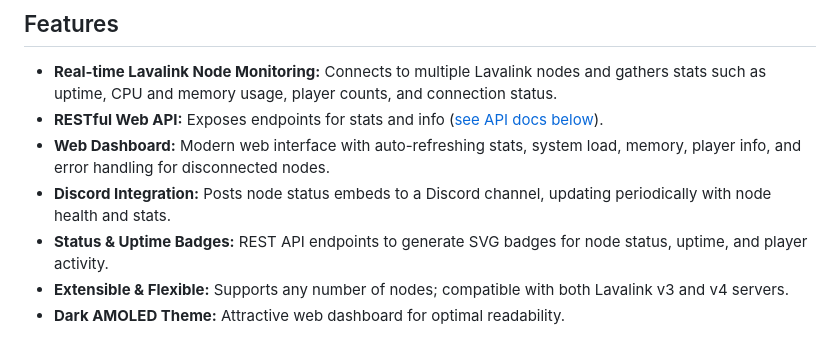
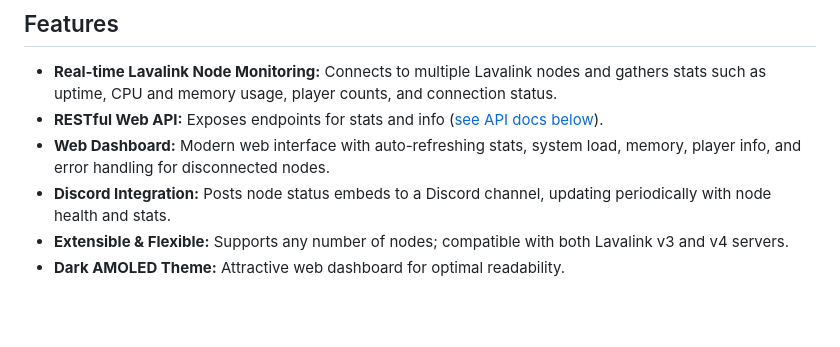
Before and after one commit to ryanisnomore/Lavalink-Status, a Markdown page: README.md, the part around one of its changes. GitHub-like rendering; blank space fills up the shorter version.

```diff
--- a/README.md
+++ b/README.md
@@ -8,7 +8,6 @@ Lavalink-Status is a comprehensive monitoring and dashboard tool for Lavalink mu
 - **RESTful Web API:** Exposes endpoints for stats and info ([see API docs below](#api-endpoints)).
 - **Web Dashboard:** Modern web interface with auto-refreshing stats, system load, memory, player info, and error handling for disconnected nodes.
 - **Discord Integration:** Posts node status embeds to a Discord channel, updating periodically with node health and stats.
-- **Status & Uptime Badges:** REST API endpoints to generate SVG badges for node status, uptime, and player activity.
 - **Extensible & Flexible:** Supports any number of nodes; compatible with both Lavalink v3 and v4 servers.
 - **Dark AMOLED Theme:** Attractive web dashboard for optimal readability.
 
```
Also changed, not shown: other parts of README.md (+1 -1 lines).
